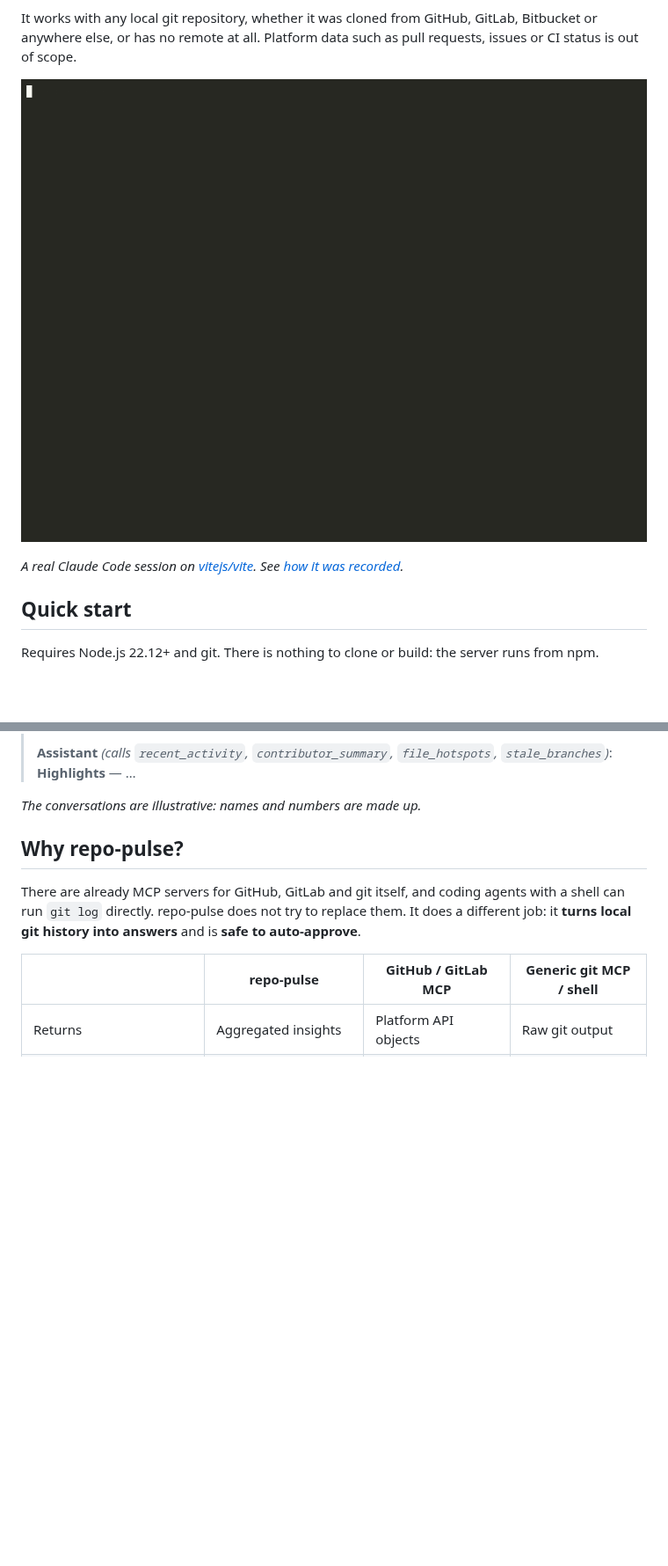
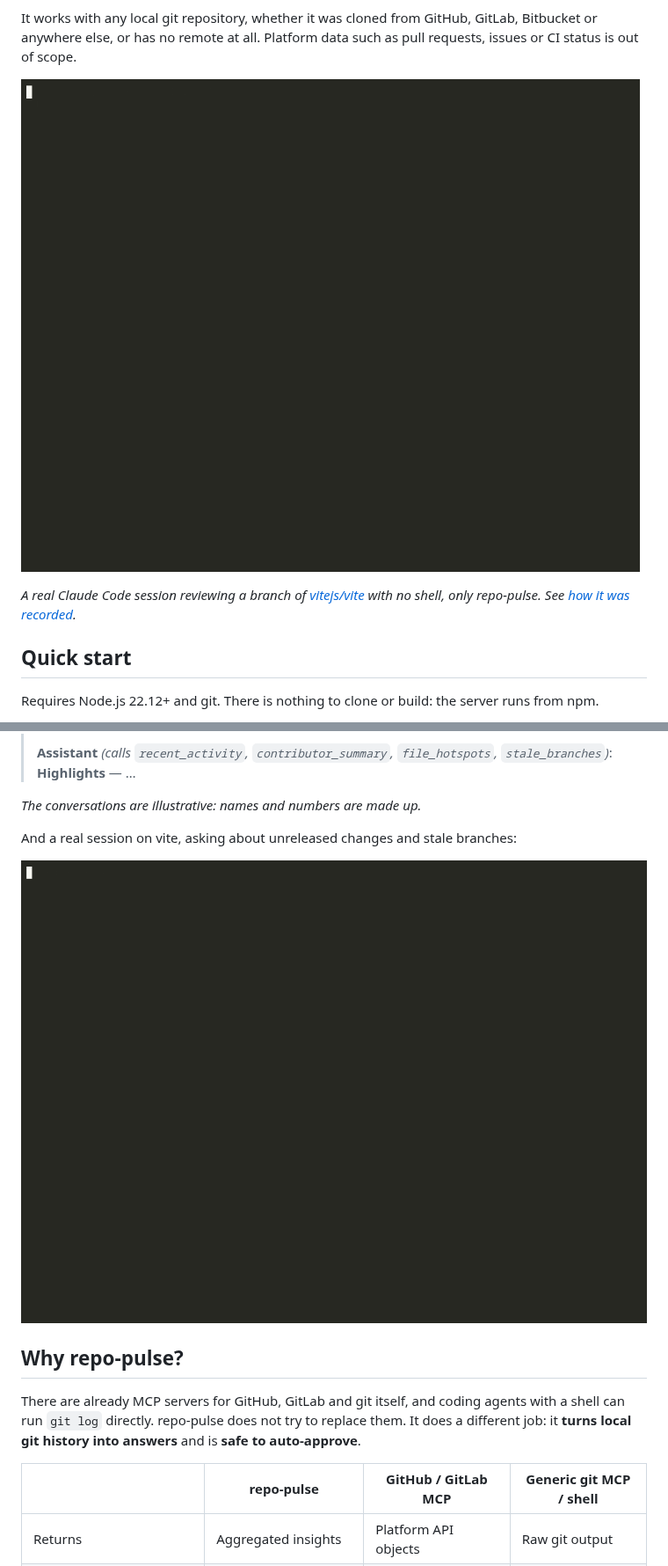
Before and after one commit to hasanyelaldi/repo-pulse-mcp, a Markdown page: README.md, 2 parts joined by grey strips. Shown at 88% size. Drawn GitHub-style; pictures changed too: docs/demo-review.gif (added); blank space fills up the shorter version.

```diff
--- a/README.md
+++ b/README.md
@@ -24,9 +24,10 @@ It works with any local git repository, whether it was cloned from GitHub, GitLa
 anywhere else, or has no remote at all. Platform data such as pull requests, issues or CI status
 is out of scope.
 
-![Claude Code using repo-pulse to summarize unreleased changes and stale branches in vitejs/vite](https://raw.githubusercontent.com/hasanyelaldi/repo-pulse-mcp/main/docs/demo.gif)
+![Claude Code using repo-pulse to review a vitejs/vite branch: risky files, missing companions and reviewers](https://raw.githubusercontent.com/hasanyelaldi/repo-pulse-mcp/main/docs/demo-review.gif)
 
-_A real Claude Code session on [vitejs/vite](https://github.com/vitejs/vite). See [how it was recorded](https://github.com/hasanyelaldi/repo-pulse-mcp/blob/main/bench/README.md#demo-gif)._
+_A real Claude Code session reviewing a branch of [vitejs/vite](https://github.com/vitejs/vite) with
+no shell, only repo-pulse. See [how it was recorded](https://github.com/hasanyelaldi/repo-pulse-mcp/blob/main/bench/README.md#demo-gifs)._
 
 ## Quick start
 
@@ -128,6 +129,10 @@ All tools are annotated `readOnlyHint: true`, declare an `outputSchema`, and ret
 > **Highlights** — …
 
 _The conversations are illustrative: names and numbers are made up._
+
+And a real session on vite, asking about unreleased changes and stale branches:
+
+![Claude Code using repo-pulse to summarize unreleased changes and stale branches in vitejs/vite](https://raw.githubusercontent.com/hasanyelaldi/repo-pulse-mcp/main/docs/demo.gif)
 
 ## Why repo-pulse?
 
```
Also changed, not shown: bench/README.md (+19 -4 lines).
